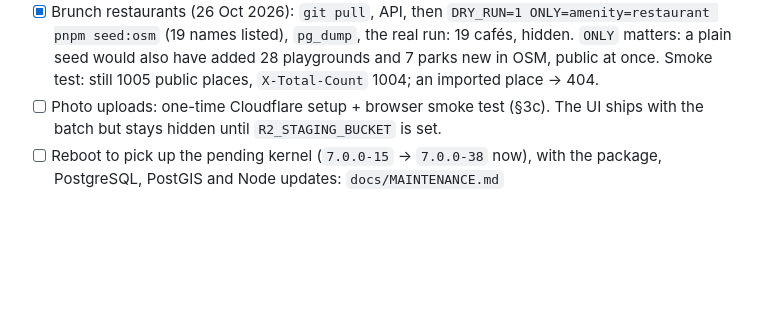
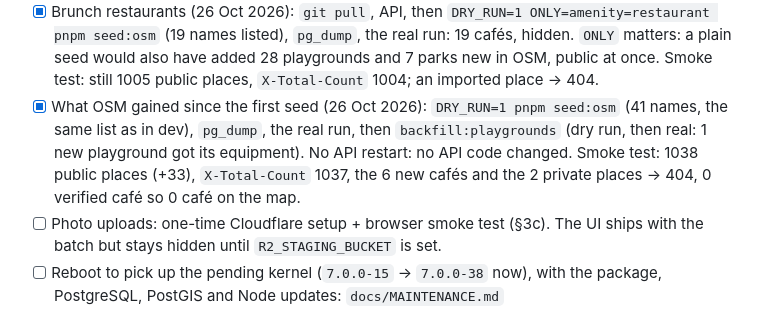
Before and after one commit to Tinyhike/tinyhike, a Markdown page: DEPLOY.md, the part around the change. GitHub-like rendering; blank space fills up the shorter version.

```diff
--- a/DEPLOY.md
+++ b/DEPLOY.md
@@ -52,6 +52,12 @@
       the real run: 19 cafés, hidden. `ONLY` matters: a plain seed would also have
       added 28 playgrounds and 7 parks new in OSM, public at once. Smoke test: still
       1005 public places, `X-Total-Count` 1004; an imported place → 404.
+- [x] What OSM gained since the first seed (26 Oct 2026): `DRY_RUN=1 pnpm seed:osm`
+      (41 names, the same list as in dev), `pg_dump`, the real run, then
+      `backfill:playgrounds` (dry run, then real: 1 new playground got its
+      equipment). No API restart: no API code changed. Smoke test: 1038 public
+      places (+33), `X-Total-Count` 1037, the 6 new cafés and the 2 private
+      places → 404, 0 verified café so 0 café on the map.
 - [ ] Photo uploads: one-time Cloudflare setup + browser smoke test (§3c). The UI
       ships with the batch but stays hidden until `R2_STAGING_BUCKET` is set.
 - [ ] Reboot to pick up the pending kernel (`7.0.0-15` → `7.0.0-38` now), with the
```
Also changed, not shown: CLAUDE.md (+2 -2 lines), ROADMAP.md (+7 -4 lines).
